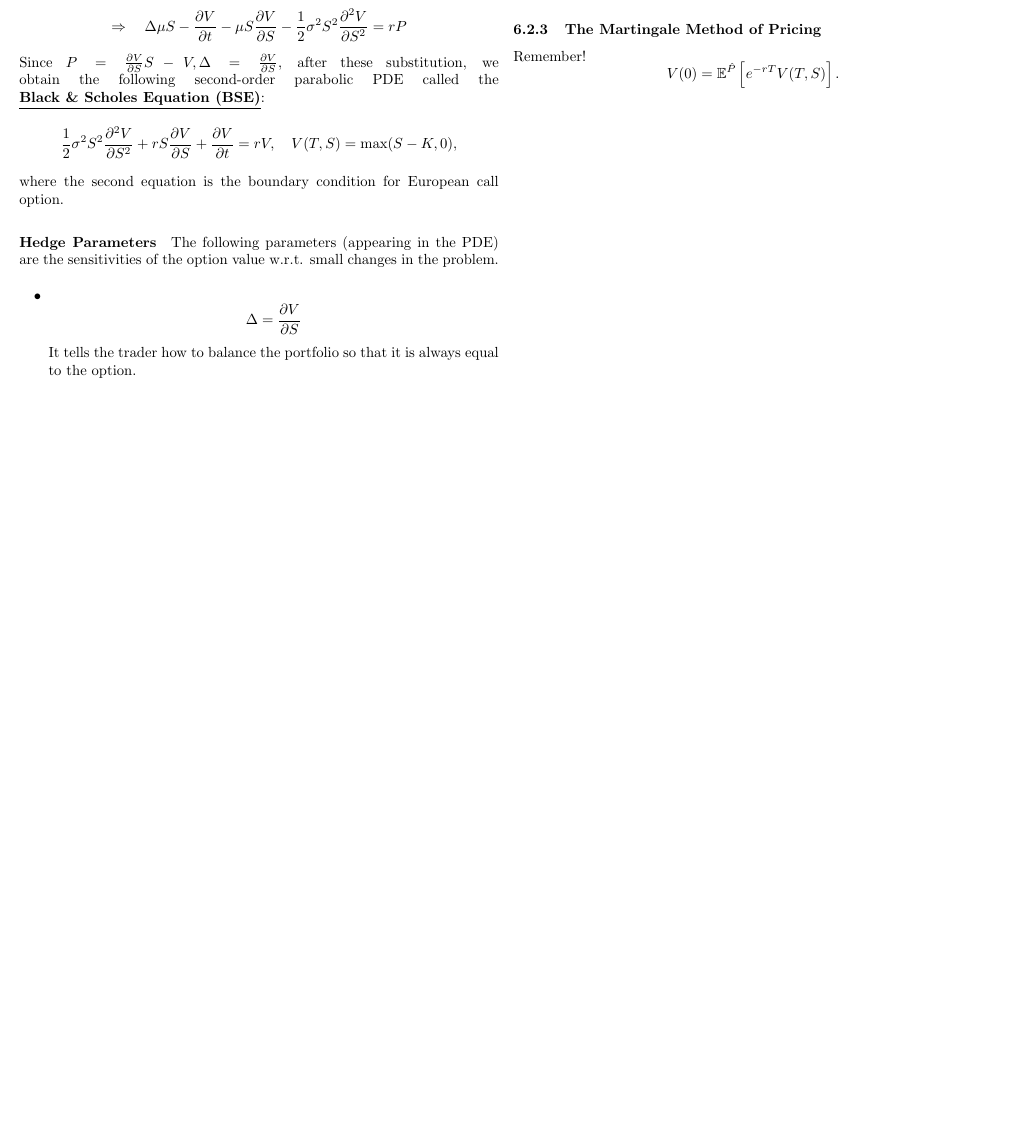
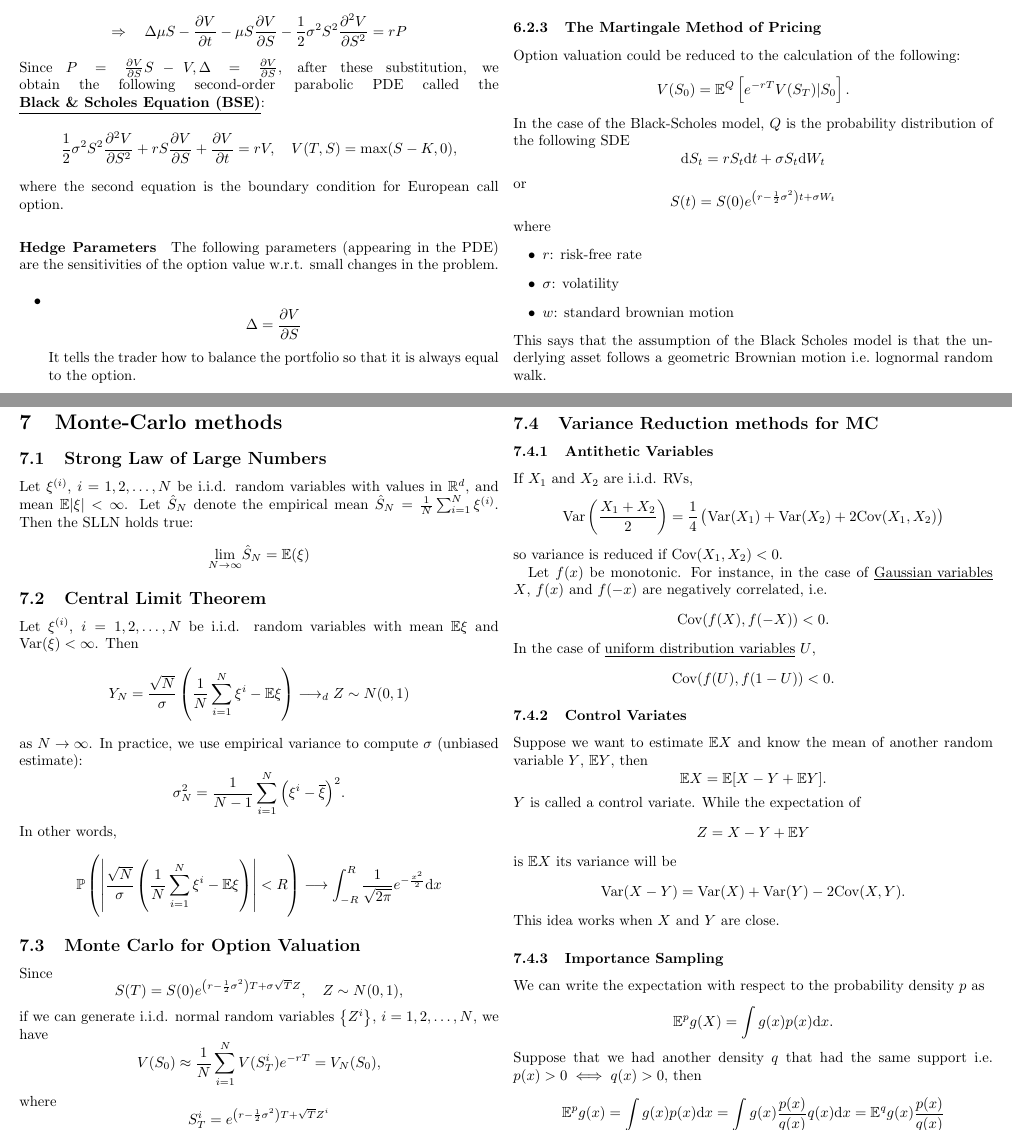
Before and after one commit to qsmy41/Computing-Chainsaw, a LaTeX document (CO70006 Computational Finance/comp_fin_notes.tex): part of page 10 of 10 before the commit and two parts of pages 10 and 11 of 12 after it, the two joined at a grey line, cut so that both start at the same text, the shorter picture padded with empty space. Compiled offline with pdfLaTeX.

Commit message:
week 6: until Greeks Computation

```diff
--- a/CO70006 Computational Finance/comp_fin_notes.tex
+++ b/CO70006 Computational Finance/comp_fin_notes.tex
@@ -1012,6 +1012,128 @@ option value w.r.t. small changes in the problem.
 
 \subsubsection{The Martingale Method of Pricing}
 
-Remember!
+Option valuation could be reduced to the calculation of the following:
 \[
-    V(0)=\mathbb{E}^{\hat{P}}\left[e^{-rT}V(T,S)\right].
+    V(S_0)=\mathbb{E}^{Q}\left[e^{-rT}V(S_T)|S_0\right].
+\]
+In the case of the Black-Scholes model, $Q$ is the probability distribution of
+the following SDE
+\[
+    \mathrm{d}S_t=rS_t\mathrm{d}t+\sigma S_t\mathrm{d}W_t
+\]
+or
+\[
+    S(t)=S(0)e^{\left(r-\frac{1}{2}\sigma^2\right)t+\sigma W_t}
+\]
+where
+\begin{itemize}
+    \item $r$: risk-free rate
+    \item $\sigma$: volatility
+    \item $w$: standard brownian motion
+\end{itemize}
+This says that the assumption of the Black Scholes model is that the underlying
+asset follows a geometric Brownian motion i.e.\ lognormal random walk.
+
+
+\section{Monte-Carlo methods}
+
+\subsection{Strong Law of Large Numbers}
+
+Let $\xi^{(i)}$, $i=1,2,\ldots,N$ be i.i.d. random variables with values in
+$\mathbb{R}^{d}$, and mean $\mathbb{E}|\xi|<\infty$.
+Let $\hat{S}_N$ denote the empirical mean
+$\hat{S}_N=\frac{1}{N}\sum_{i=1}^{N}\xi^{(i)}$. Then the SLLN holds true:
+\[
+    \underset{N\rightarrow\infty}{\lim}\hat{S}_N=\mathbb{E}(\xi)
+\]
+
+\subsection{Central Limit Theorem}
+Let $\xi^{(i)}$, $i=1,2,\ldots,N$ be i.i.d. random variables with
+mean $\mathbb{E}\xi$ and Var$(\xi)<\infty$. Then
+\[
+    Y_N=\frac{\sqrt{N}}{\sigma}\left(\frac{1}{N}\sum_{i=1}^{N}\xi^i-\mathbb{E}\xi\right)
+    \longrightarrow_d
+    Z\sim N(0,1)
+\]
+as $N\rightarrow\infty$.
+In practice, we use empirical variance to compute $\sigma$ (unbiased estimate):
+\[
+    \sigma^2_N=\frac{1}{N-1}\sum_{i=1}^{N}{\left(\xi^i-\overline{\xi}\right)}^{2}.
+\]
+In other words,
+\[
+    \mathbb{P}\left(\left|\frac{\sqrt{N}}{\sigma}\left(\frac{1}{N}\sum_{i=1}^{N}\xi^i-\mathbb{E}\xi\right)\right|<R\right)
+    \longrightarrow
+    \int_{-R}^{R}\frac{1}{\sqrt{2\pi}}e^{-\frac{x^2}{2}}\mathrm{d}x
+\]
+
+\subsection{Monte Carlo for Option Valuation}
+
+Since
+\[
+    S(T)=S(0)e^{\left(r-\frac{1}{2}\sigma^2\right)T+\sigma\sqrt{T}Z},\quad
+    Z\sim N(0,1),
+\]
+if we can generate i.i.d. normal random variables $\left\{Z^i\right\}$,
+$i=1,2,\ldots,N$, we have
+\[
+    V(S_0)\approx \frac{1}{N}\sum_{i=1}^{N}V(S_T^i)e^{-rT}=V_N(S_0),
+\]
+where
+\[
+    S_T^i=e^{\left(r-\frac{1}{2}\sigma^2\right)T+\sqrt{T}Z^i}
+\]
+
+\subsection{Variance Reduction methods for MC}
+
+\subsubsection{Antithetic Variables}
+
+If $X_1$ and $X_2$ are i.i.d. RVs,
+\[
+    \text{Var}\left(\frac{X_1+X_2}{2}\right)
+    =\frac{1}{4}\left(\text{Var}(X_1)
+    +\text{Var}(X_2)+2\text{Cov}(X_1,X_2)\right)
+\]
+so variance is reduced if $\text{Cov}(X_1,X_2)<0$.
+
+Let $f(x)$ be monotonic.
+For instance, in the case of \underline{Gaussian variables} $X$,
+$f(x)$ and $f(-x)$ are negatively correlated, i.e.\
+\[
+    \text{Cov}(f(X), f(-X)) < 0.
+\]
+In the case of \underline{uniform distribution variables} $U$,
+\[
+    \text{Cov}(f(U), f(1-U)) < 0.
+\]
+
+\subsubsection{Control Variates}
+
+Suppose we want to estimate $\mathbb{E}X$ and know the mean of another random
+variable $Y$, $\mathbb{E}Y$, then
+\[
+    \mathbb{E}X=\mathbb{E}[X-Y+\mathbb{E}Y].
+\]
+$Y$ is called a control variate. While the expectation of
+\[
+    Z=X-Y+\mathbb{E}Y
+\]
+is $\mathbb{E}X$ its variance will be
+\[
+    \text{Var}(X-Y)=\text{Var}(X)+\text{Var}(Y)-2\text{Cov}(X,Y).
+\]
+This idea works when $X$ and $Y$ are close.
+
+\subsubsection{Importance Sampling}
+
+We can write the expectation with respect to the probability density $p$ as
+\[
+    \mathbb{E}^pg(X)=\int g(x)p(x)\mathrm{d}x.
+\]
+Suppose that we had another density $q$ that had the same support i.e.\
+$p(x)>0\iff q(x)>0$, then
+\[
+    \mathbb{E}^pg(x)
+    =\int g(x)p(x)\mathrm{d}x
+    =\int g(x) \frac{p(x)}{q(x)}q(x)\mathrm{d}x
+    =\mathbb{E}^qg(x) \frac{p(x)}{q(x)}
@@ -1018,3 +1148,8 @@ Remember!
+\subsection{Computation of Monte-Carlo Greeks}
+
+Monitoring the P\&L of the hedging portfolio
+\[
+    \pi(t,s)=V(t,s)-\Delta S(t).
 \]
 
 
```
Also changed, not shown: CO70006 Computational Finance/comp_fin_notes.pdf, CO70006 Computational Finance/comp_fin_notes.tex (8 more changed lines).
